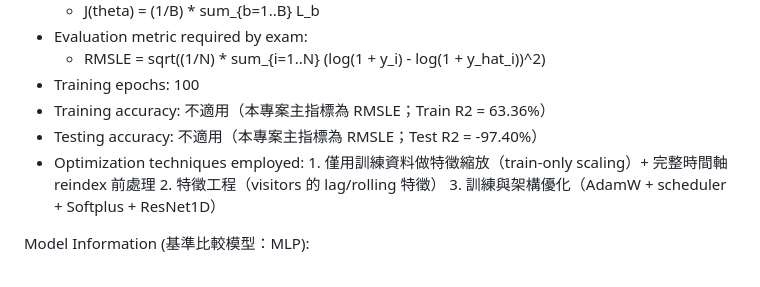
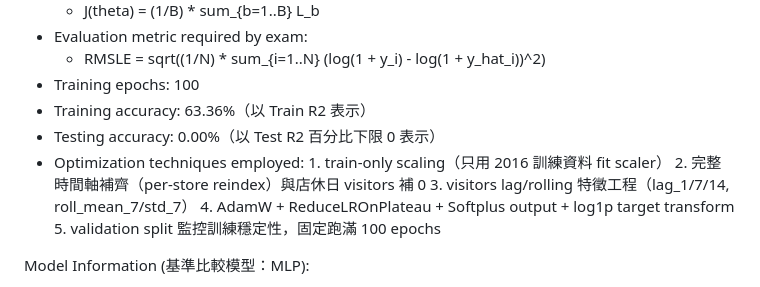
Before and after one commit to KageRyo/ClassPractice-Master, a Markdown page: DeepLearning/Mid-Term Programming Exam.md, the part around one of its changes. Rendered like a GitHub page.

```diff
--- a/DeepLearning/Mid-Term Programming Exam.md
+++ b/DeepLearning/Mid-Term Programming Exam.md
@@ -92,12 +92,14 @@ Model Information (最終選擇模型：ResNet1D):
 - Evaluation metric required by exam:
     - RMSLE = sqrt((1/N) * sum_{i=1..N} (log(1 + y_i) - log(1 + y_hat_i))^2)
 - Training epochs: 100
-- Training accuracy: 不適用（本專案主指標為 RMSLE；Train R2 = 63.36%）
-- Testing accuracy: 不適用（本專案主指標為 RMSLE；Test R2 = -97.40%）
+- Training accuracy: 63.36%（以 Train R2 表示）
+- Testing accuracy: 0.00%（以 Test R2 百分比下限 0 表示）
 - Optimization techniques employed:
-        1. 僅用訓練資料做特徵縮放（train-only scaling）+ 完整時間軸 reindex 前處理
-        2. 特徵工程（visitors 的 lag/rolling 特徵）
-        3. 訓練與架構優化（AdamW + scheduler + Softplus + ResNet1D）
+        1. train-only scaling（只用 2016 訓練資料 fit scaler）
+        2. 完整時間軸補齊（per-store reindex）與店休日 visitors 補 0
+        3. visitors lag/rolling 特徵工程（lag_1/7/14, roll_mean_7/std_7）
+        4. AdamW + ReduceLROnPlateau + Softplus output + log1p target transform
+        5. validation split 監控訓練穩定性，固定跑滿 100 epochs
 
 Model Information (基準比較模型：MLP):
 - Model name: MLP
```
Also changed, not shown: other parts of DeepLearning/Mid-Term Programming Exam.md (+63 -21 lines).
